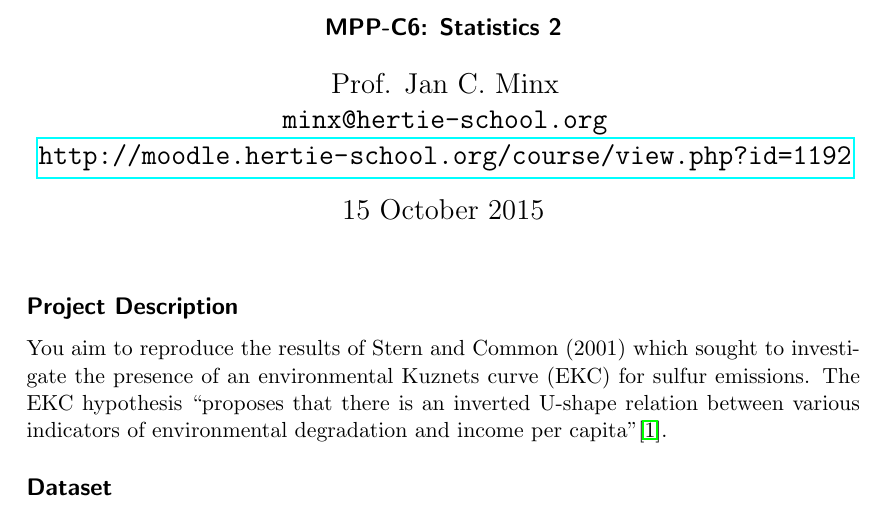
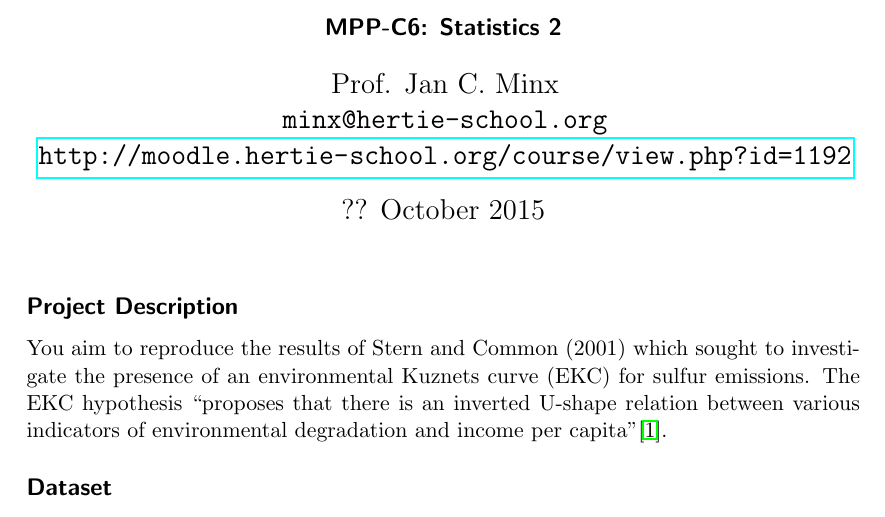
Before and after one commit to mcallaghan/panel_methods_slides, a LaTeX problem sheet (assignment/tex/stern_assignment.tex): part of page 1 of 3, cut so that both start at the same text. Compiled offline with pdfLaTeX.

Commit message:
typo correction

```diff
--- a/assignment/tex/stern_assignment.tex
+++ b/assignment/tex/stern_assignment.tex
@@ -7,11 +7,11 @@
 
 \begin{document}
 
-	\title{Homework assignment \#?\\ ...}
+	\title{Homework assignment \#??\\ ...}
 	\subtitle{MPP-C6: Statistics 2}
 	\author{Prof. Jan C. Minx\\ \texttt{minx@hertie-school.org} \\
 		\url{http://moodle.hertie-school.org/course/view.php?id=1192}}
-	\date{15 October 2015}
+	\date{?? October 2015}
 
 	\maketitle
 
```
Also changed, not shown: assignment/tex/stern_assignment.pdf, 2 other files.
